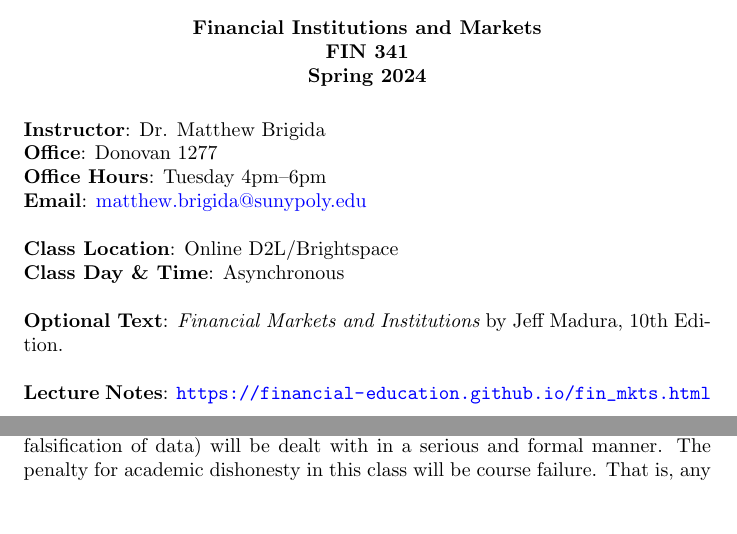
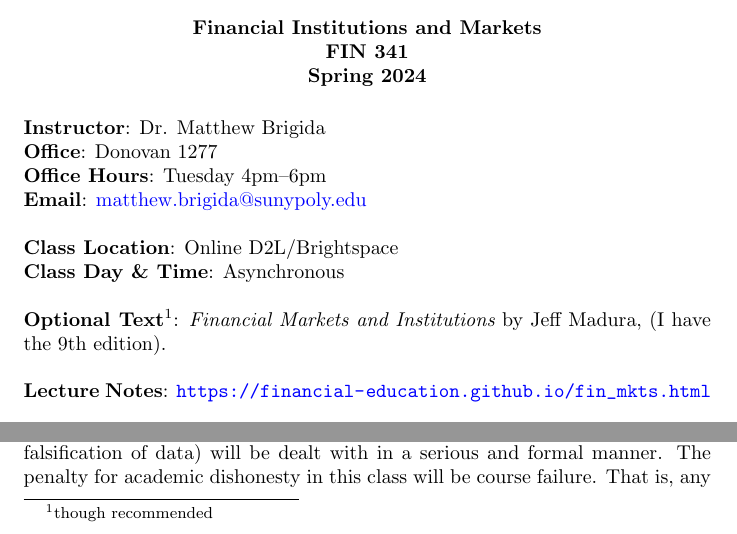
Before and after one commit to Matt-Brigida/fin_341_syllabus, a LaTeX document (fin_341_syllabus.tex): two parts of page 1 of 4, joined at a grey line, cut so that both start at the same text, the shorter picture padded with empty space. Compiled offline with pdfLaTeX.

Commit message:
recommend text

```diff
--- a/fin_341_syllabus.tex
+++ b/fin_341_syllabus.tex
@@ -23,7 +23,7 @@ DEPARTMENT OF FINANCE AND ACCOUNTING\\
 %{\bf Class Day \& Time}: Tuesday 6:00--9:30pm \\
 {\bf Class Day \& Time}: Asynchronous \\
 \\
-  {\bf Optional Text}: {\it Financial Markets and Institutions} by Jeff Madura, 10th Edition.\\
+  {\bf Optional Text}\footnote{though recommended}: {\it Financial Markets and Institutions} by Jeff Madura, (I have the 9th edition).\\
   \\
   {\bf Lecture Notes}: \href{https://financial-education.github.io/fin_mkts.html}{\textcolor{blue}{\url{https://financial-education.github.io/fin_mkts.html}}}
 \\
```
Also changed, not shown: fin_341_syllabus.pdf.
